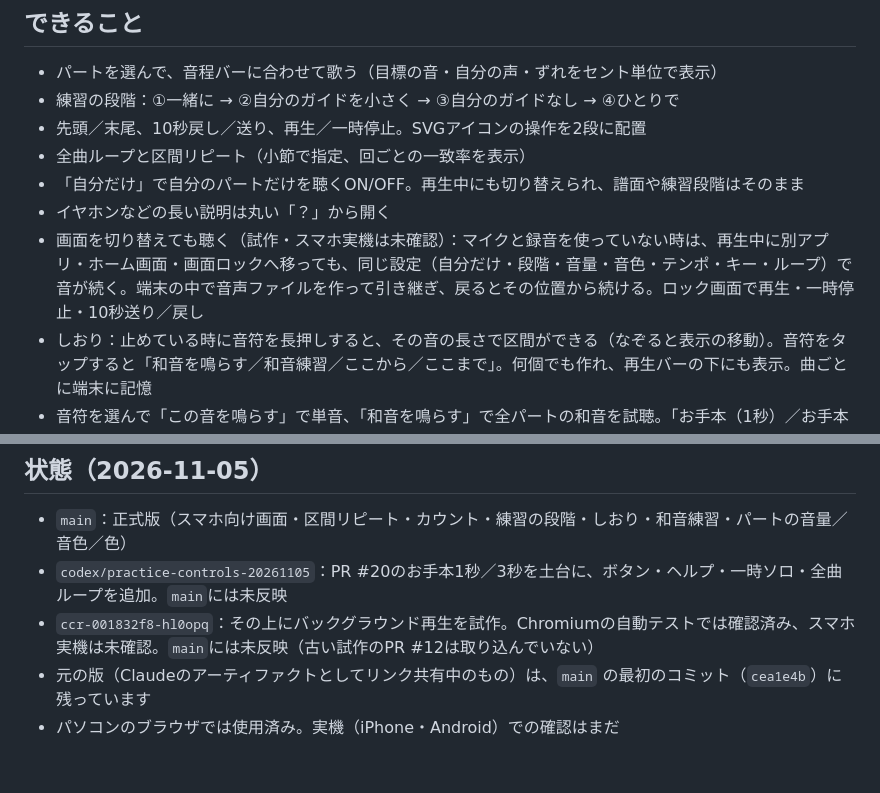
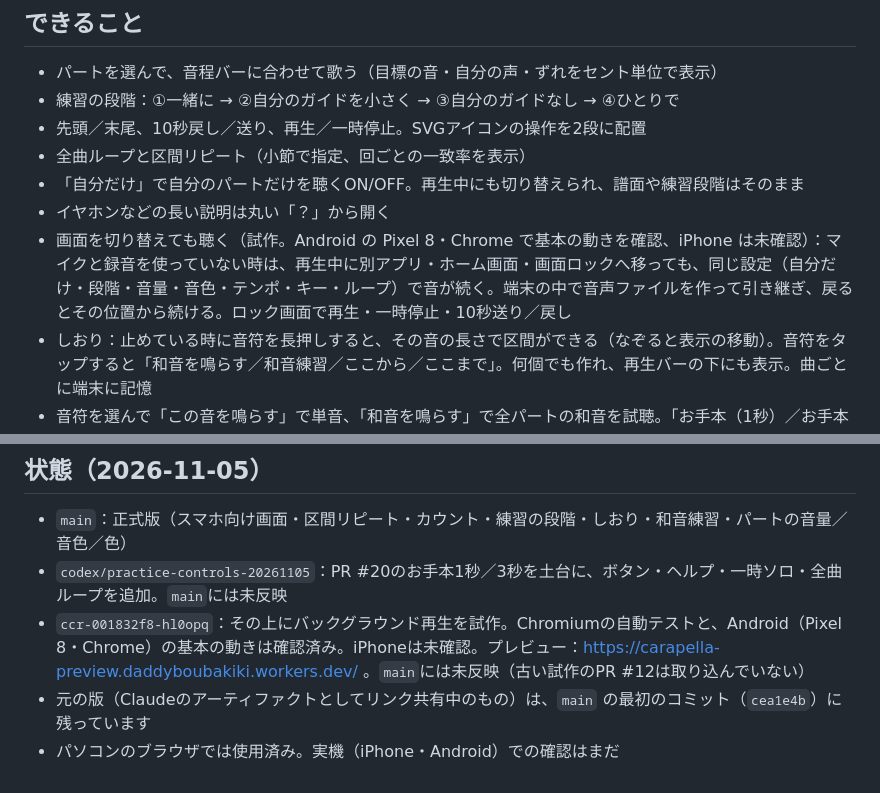
Before and after one commit to daddyboubakiki-stack/Carapella, a Markdown page: README.md, 2 parts joined by grey strips. GitHub-like rendering.

```diff
--- a/README.md
+++ b/README.md
@@ -17,7 +17,7 @@
 - 全曲ループと区間リピート（小節で指定、回ごとの一致率を表示）
 - 「自分だけ」で自分のパートだけを聴くON/OFF。再生中にも切り替えられ、譜面や練習段階はそのまま
 - イヤホンなどの長い説明は丸い「？」から開く
-- 画面を切り替えても聴く（試作・スマホ実機は未確認）：マイクと録音を使っていない時は、再生中に別アプリ・ホーム画面・画面ロックへ移っても、同じ設定（自分だけ・段階・音量・音色・テンポ・キー・ループ）で音が続く。端末の中で音声ファイルを作って引き継ぎ、戻るとその位置から続ける。ロック画面で再生・一時停止・10秒送り／戻し
+- 画面を切り替えても聴く（試作。Android の Pixel 8・Chrome で基本の動きを確認、iPhone は未確認）：マイクと録音を使っていない時は、再生中に別アプリ・ホーム画面・画面ロックへ移っても、同じ設定（自分だけ・段階・音量・音色・テンポ・キー・ループ）で音が続く。端末の中で音声ファイルを作って引き継ぎ、戻るとその位置から続ける。ロック画面で再生・一時停止・10秒送り／戻し
 - しおり：止めている時に音符を長押しすると、その音の長さで区間ができる（なぞると表示の移動）。音符をタップすると「和音を鳴らす／和音練習／ここから／ここまで」。何個でも作れ、再生バーの下にも表示。曲ごとに端末に記憶
 - 音符を選んで「この音を鳴らす」で単音、「和音を鳴らす」で全パートの和音を試聴。「お手本（1秒）／お手本（3秒）」は低い音から重ねずに1音ずつ鳴らし、最後に全体の和音を3秒鳴らす
 - 和音練習（一人用）：同じ2種類のお手本と、「和音を鳴らす」（旧「合わせる」＝自分以外のパートを鳴らし、自分の声を線で見る）。前後の和音へ移れる。目標は平均律
@@ -53,6 +53,6 @@
 
 - `main`：正式版（スマホ向け画面・区間リピート・カウント・練習の段階・しおり・和音練習・パートの音量／音色／色）
 - `codex/practice-controls-20261105`：PR #20のお手本1秒／3秒を土台に、ボタン・ヘルプ・一時ソロ・全曲ループを追加。`main`には未反映
-- `ccr-001832f8-hl0opq`：その上にバックグラウンド再生を試作。Chromiumの自動テストでは確認済み、スマホ実機は未確認。`main`には未反映（古い試作のPR #12は取り込んでいない）
+- `ccr-001832f8-hl0opq`：その上にバックグラウンド再生を試作。Chromiumの自動テストと、Android（Pixel 8・Chrome）の基本の動きは確認済み。iPhoneは未確認。プレビュー：https://carapella-preview.daddyboubakiki.workers.dev/ 。`main`には未反映（古い試作のPR #12は取り込んでいない）
 - 元の版（Claudeのアーティファクトとしてリンク共有中のもの）は、`main` の最初のコミット（`cea1e4b`）に残っています
 - パソコンのブラウザでは使用済み。実機（iPhone・Android）での確認はまだ
```
Also changed, not shown: CLAUDE.md (+1 -1 lines), docs/handoff-controls-2026-11-05.md (+28 -4 lines).
